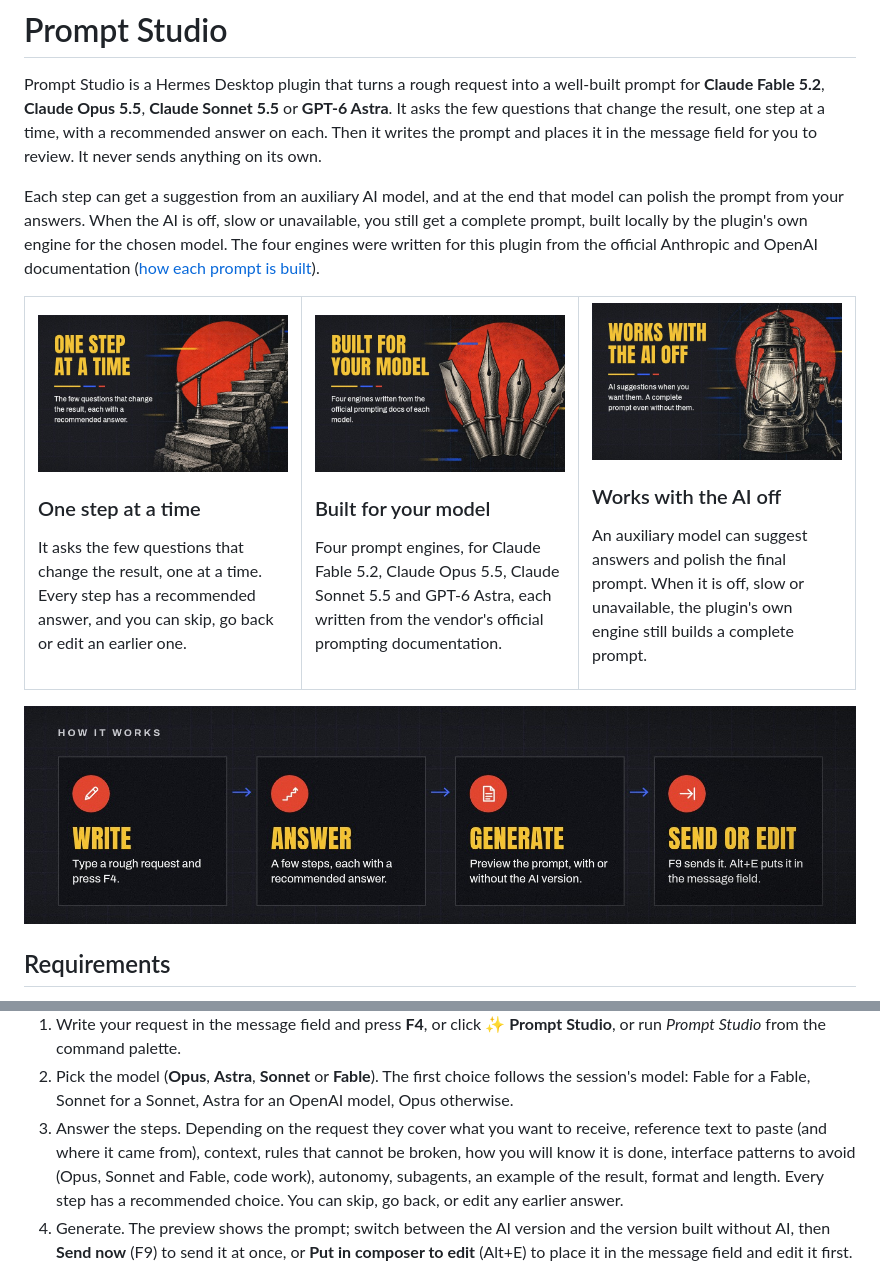
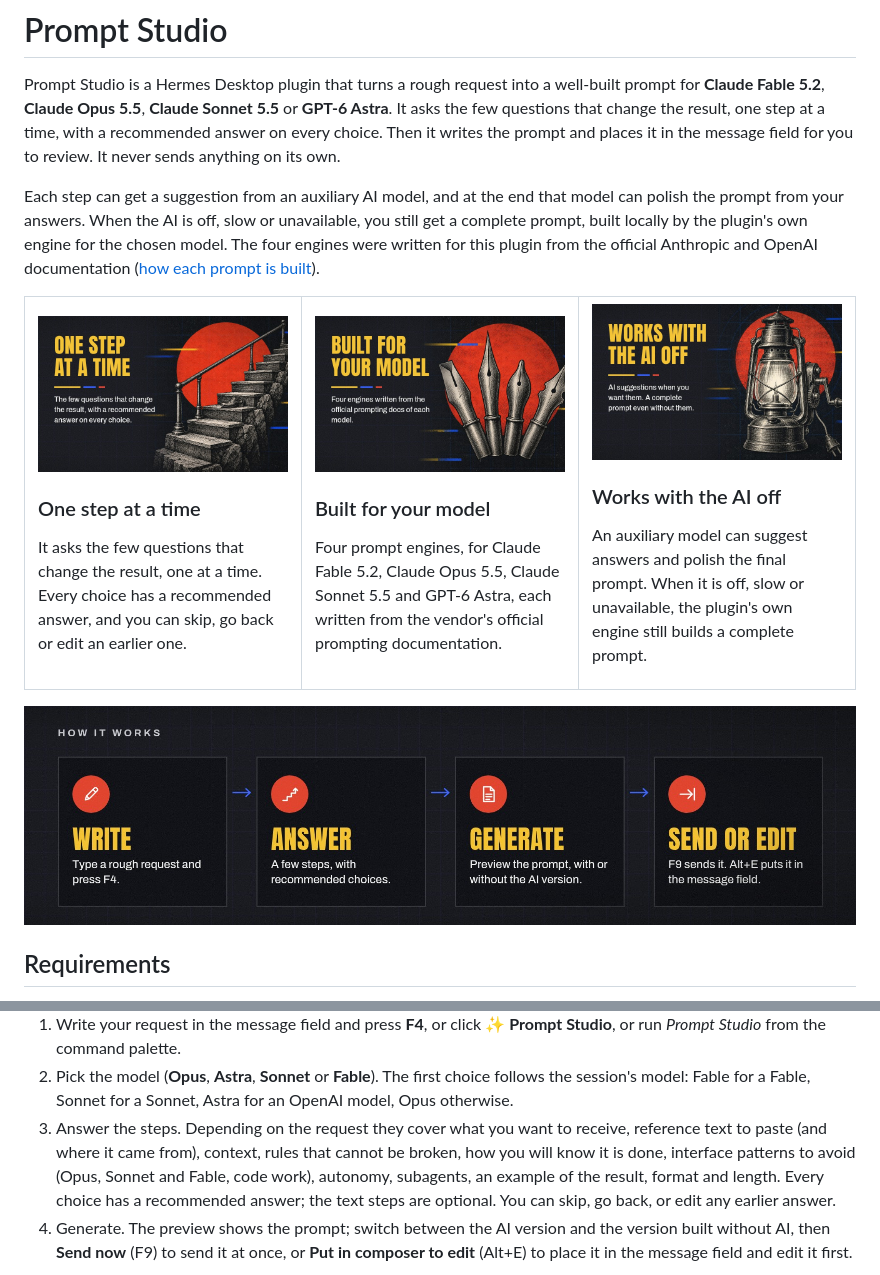
Before and after one commit to bwoliveira/prompt-studio, a Markdown page: README.md, 2 parts joined by grey strips. Drawn GitHub-style; pictures changed too: docs/images/card-one-step.jpg, docs/images/how-it-works.jpg.

```diff
--- a/README.md
+++ b/README.md
@@ -4,7 +4,7 @@
 
 Prompt Studio is a Hermes Desktop plugin that turns a rough request into a well-built prompt for
 **Claude Fable 5.2**, **Claude Opus 5.5**, **Claude Sonnet 5.5** or **GPT-6 Astra**. It asks the few questions that change the result, one step
-at a time, with a recommended answer on each. Then it writes the prompt and places it in the message field for you to
+at a time, with a recommended answer on every choice. Then it writes the prompt and places it in the message field for you to
 review. It never sends anything on its own.
 
 Each step can get a suggestion from an auxiliary AI model, and at the end that model can polish the prompt from your
@@ -13,7 +13,7 @@ engine for the chosen model. The four engines were written for this plugin from
 documentation ([how each prompt is built](docs/MODELS.md)).
 
 <table><tr>
-<td width="33%" valign="top"><img src="docs/images/card-one-step.jpg" alt="Feature card: One step at a time. The few questions that change the result, each with a recommended answer. Illustration of an engraved staircase climbed one step at a time."><h3>One step at a time</h3><p>It asks the few questions that change the result, one at a time. Every step has a recommended answer, and you can skip, go back or edit an earlier one.</p></td>
+<td width="33%" valign="top"><img src="docs/images/card-one-step.jpg" alt="Feature card: One step at a time. The few questions that change the result, with a recommended answer on every choice. Illustration of an engraved staircase climbed one step at a time."><h3>One step at a time</h3><p>It asks the few questions that change the result, one at a time. Every choice has a recommended answer, and you can skip, go back or edit an earlier one.</p></td>
 <td width="33%" valign="top"><img src="docs/images/card-four-engines.jpg" alt="Feature card: Built for your model. Four engines written from the official prompting docs of each model. Illustration of four different engraved pen nibs."><h3>Built for your model</h3><p>Four prompt engines, for Claude Fable 5.2, Claude Opus 5.5, Claude Sonnet 5.5 and GPT-6 Astra, each written from the vendor's official prompting documentation.</p></td>
 <td width="33%" valign="top"><img src="docs/images/card-ai-off.jpg" alt="Feature card: Works with the AI off. AI suggestions when you want them. A complete prompt even without them. Illustration of a hand-cranked lantern, lit, next to an unplugged cable."><h3>Works with the AI off</h3><p>An auxiliary model can suggest answers and polish the final prompt. When it is off, slow or unavailable, the plugin's own engine still builds a complete prompt.</p></td>
 </tr></table>
@@ -77,7 +77,7 @@ close Hermes Desktop on the app machine. Every option, the Windows path and the
 3. Answer the steps. Depending on the request they cover what you want to receive, reference text to paste (and where
    it came from), context, rules that cannot be broken, how you will know it is done, interface patterns to avoid
    (Opus, Sonnet and Fable, code work), autonomy, subagents, an example of the result, format and length.
-   Every step has a recommended choice. You can skip, go back, or edit any earlier answer.
+   Every choice has a recommended answer; the text steps are optional. You can skip, go back, or edit any earlier answer.
 4. Generate. The preview shows the prompt; switch between the AI version and the version built without AI,
    then **Send now** (F9) to send it at once, or **Put in composer to edit** (Alt+E) to place it in the message field and edit it first.
 
```
Also changed, not shown: other parts of README.md (+1 -1 lines), CHANGELOG.md (+2 -0 lines), docs/STEPS-REVIEW.md (+3 -2 lines), 2 other files.
